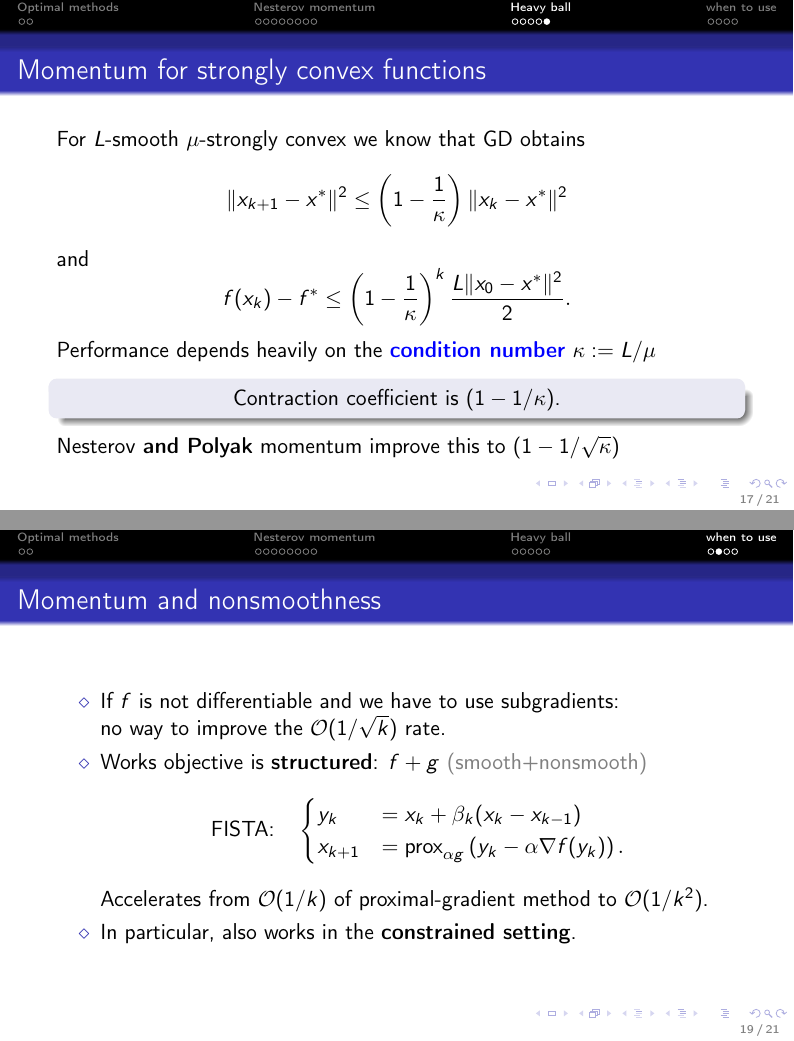
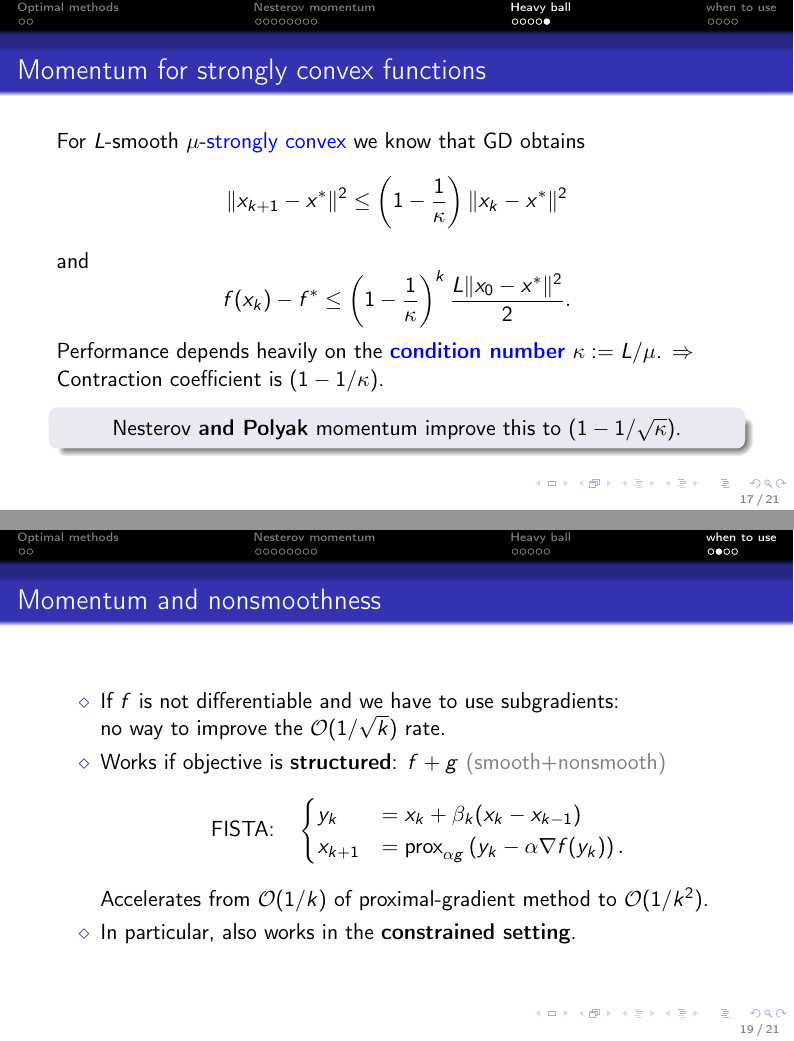
Before and after one commit to AxelBohm/optimization-for-DS-lecture, LaTeX slides (slides/10_Momentum/momentum_acceleration.tex): pages 17 and 19 of 21, joined at a grey line. The pictures show the PDF file slides/10_Momentum/momentum_acceleration.pdf that the author committed with the source.

Commit message:
small modifications

```diff
--- a/slides/10_Momentum/momentum_acceleration.tex
+++ b/slides/10_Momentum/momentum_acceleration.tex
@@ -273,7 +273,7 @@
 \begin{frame}
   \frametitle{Momentum for strongly convex functions}
 
-  For $L$-smooth $\mu$-strongly convex we know that GD obtains
+  For $L$-smooth $\mu$-\textcolor{blue}{strongly convex} we know that GD obtains
   \begin{equation}
     \Vert x_{k+1} - x^* \Vert^2 \le \left(1 - \frac{1}{\kappa}\right) \Vert x_k -x^* \Vert^2
   \end{equation}
@@ -281,13 +281,13 @@
   \begin{equation}
     f(x_k)-f^* \le {\left(1-\frac{1}{\kappa}\right)}^k \, \frac{L \Vert x_0 -x^* \Vert^2}{2}.
   \end{equation}
-  Performance depends heavily on the \textbf{\textcolor{blue}{condition number}} $\kappa : = L/\mu$
+  Performance depends heavily on the \textbf{\textcolor{blue}{condition number}} $\kappa : = L/\mu$.
+  $\Rightarrow$ Contraction coefficient is $(1-1/\kappa)$.
   \begin{block}{}
     \center
-    Contraction coefficient is $(1-1/\kappa)$.
+  Nesterov \textbf{and Polyak} momentum improve this to $(1-1/\sqrt{\kappa})$.
   \end{block}
 
-  Nesterov \textbf{and Polyak} momentum improve this to $(1-1/\sqrt{\kappa})$
 \end{frame}
 
 
@@ -322,7 +322,7 @@
   \begin{itemize}
     \item If $f$ is not differentiable and we have to use subgradients:\\
           no way to improve the $\mathcal{O}(1/\sqrt{k})$ rate.
-    \item Works objective is \textbf{structured}: $f+g$ \textcolor{gray}{(smooth+nonsmooth)}
+    \item Works if objective is \textbf{structured}: $f+g$ \textcolor{gray}{(smooth+nonsmooth)}
           \begin{equation}
             \text{FISTA:}\quad \begin{cases}
               y_{k} &= x_k + \beta_k (x_k - x_{k-1}) \\
```
Also changed, not shown: slides/10_Momentum/momentum_acceleration.pdf, slides/10_Momentum/momentum_acceleration.tex (4 more changed lines).
